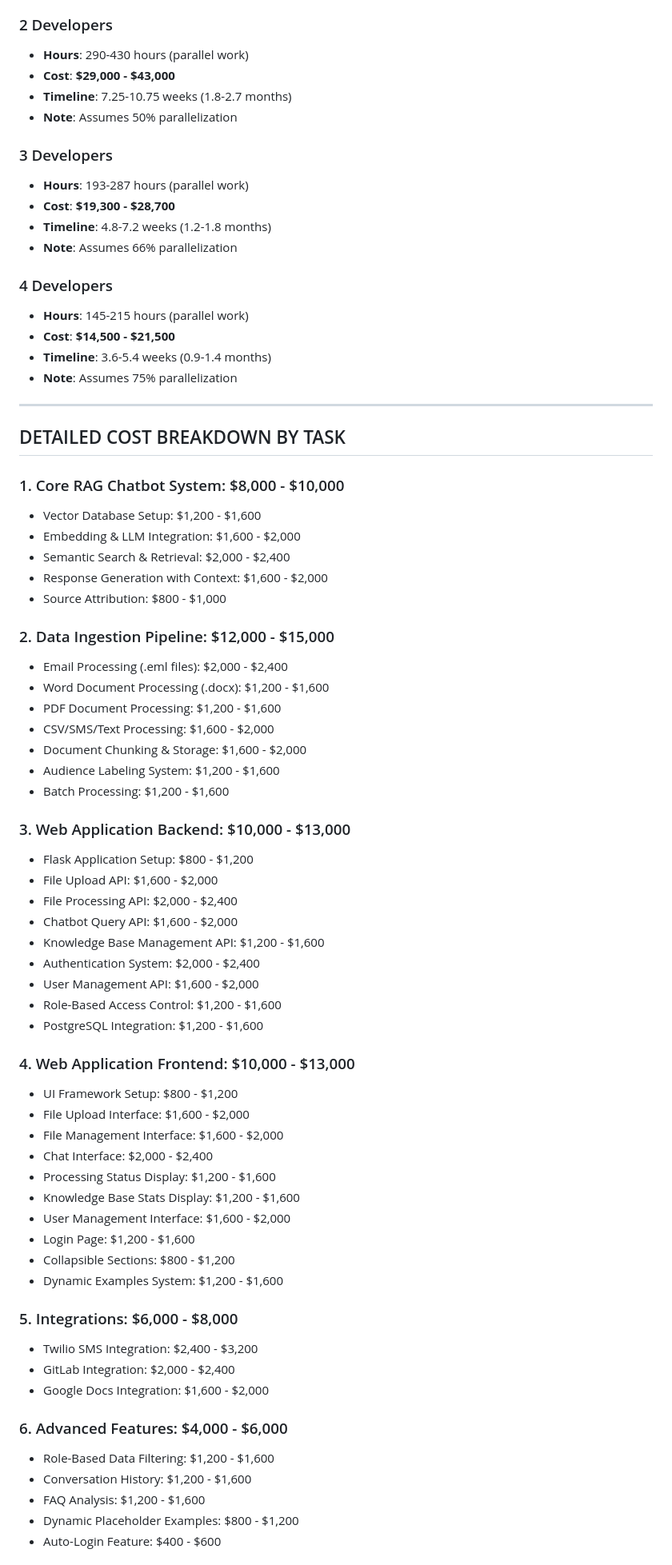
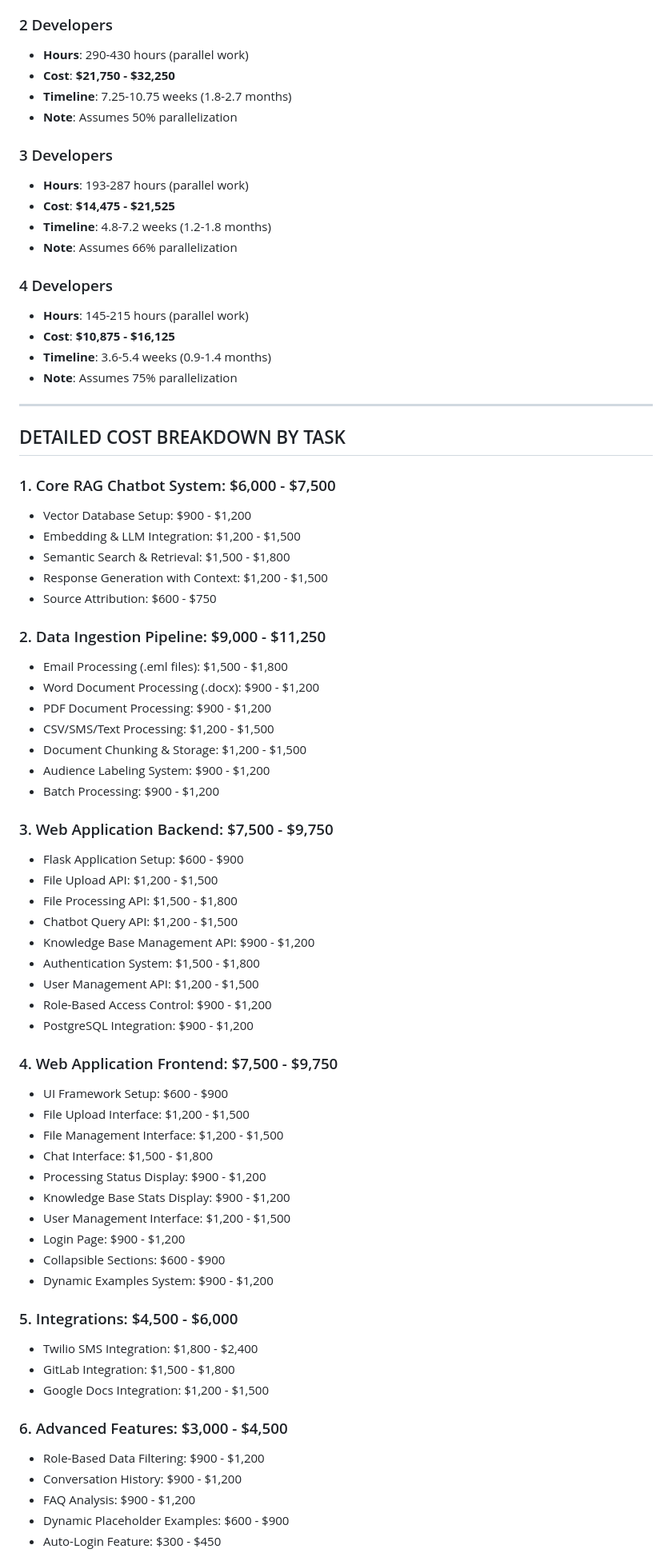
Before and after one commit to evonow/twilio-chatbot, a Markdown page: COST_ESTIMATE.md, the part around the change printed below. Shown: that part at 80% size. GitHub-like rendering.

Commit message:
Update cost estimates to /hour rate
- Total project cost: ,500 - ,500
- Updated all component costs
- Updated team size estimates
- Updated MVP version estimate
- Recommended budget: ,250 - ,000

```diff
--- a/COST_ESTIMATE.md
+++ b/COST_ESTIMATE.md
@@ -70,19 +70,19 @@
 
 ### 2 Developers
 - **Hours**: 290-430 hours (parallel work)
-- **Cost**: **$29,000 - $43,000**
+- **Cost**: **$21,750 - $32,250**
 - **Timeline**: 7.25-10.75 weeks (1.8-2.7 months)
 - **Note**: Assumes 50% parallelization
 
 ### 3 Developers
 - **Hours**: 193-287 hours (parallel work)
-- **Cost**: **$19,300 - $28,700**
+- **Cost**: **$14,475 - $21,525**
 - **Timeline**: 4.8-7.2 weeks (1.2-1.8 months)
 - **Note**: Assumes 66% parallelization
 
 ### 4 Developers
 - **Hours**: 145-215 hours (parallel work)
-- **Cost**: **$14,500 - $21,500**
+- **Cost**: **$10,875 - $16,125**
 - **Timeline**: 3.6-5.4 weeks (0.9-1.4 months)
 - **Note**: Assumes 75% parallelization
 
@@ -90,54 +90,54 @@
 
 ## DETAILED COST BREAKDOWN BY TASK
 
-### 1. Core RAG Chatbot System: $8,000 - $10,000
-- Vector Database Setup: $1,200 - $1,600
-- Embedding & LLM Integration: $1,600 - $2,000
-- Semantic Search & Retrieval: $2,000 - $2,400
-- Response Generation with Context: $1,600 - $2,000
-- Source Attribution: $800 - $1,000
+### 1. Core RAG Chatbot System: $6,000 - $7,500
+- Vector Database Setup: $900 - $1,200
+- Embedding & LLM Integration: $1,200 - $1,500
+- Semantic Search & Retrieval: $1,500 - $1,800
+- Response Generation with Context: $1,200 - $1,500
+- Source Attribution: $600 - $750
 
-### 2. Data Ingestion Pipeline: $12,000 - $15,000
-- Email Processing (.eml files): $2,000 - $2,400
-- Word Document Processing (.docx): $1,200 - $1,600
-- PDF Document Processing: $1,200 - $1,600
-- CSV/SMS/Text Processing: $1,600 - $2,000
-- Document Chunking & Storage: $1,600 - $2,000
-- Audience Labeling System: $1,200 - $1,600
-- Batch Processing: $1,200 - $1,600
+### 2. Data Ingestion Pipeline: $9,000 - $11,250
+- Email Processing (.eml files): $1,500 - $1,800
+- Word Document Processing (.docx): $900 - $1,200
+- PDF Document Processing: $900 - $1,200
+- CSV/SMS/Text Processing: $1,200 - $1,500
+- Document Chunking & Storage: $1,200 - $1,500
+- Audience Labeling System: $900 - $1,200
+- Batch Processing: $900 - $1,200
 
-### 3. Web Application Backend: $10,000 - $13,000
-- Flask Application Setup: $800 - $1,200
-- File Upload API: $1,600 - $2,000
-- File Processing API: $2,000 - $2,400
-- Chatbot Query API: $1,600 - $2,000
-- Knowledge Base Management API: $1,200 - $1,600
-- Authentication System: $2,000 - $2,400
-- User Management API: $1,600 - $2,000
-- Role-Based Access Control: $1,200 - $1,600
-- PostgreSQL Integration: $1,200 - $1,600
+### 3. Web Application Backend: $7,500 - $9,750
+- Flask Application Setup: $600 - $900
+- File Upload API: $1,200 - $1,500
+- File Processing API: $1,500 - $1,800
+- Chatbot Query API: $1,200 - $1,500
+- Knowledge Base Management API: $900 - $1,200
+- Authentication System: $1,500 - $1,800
+- User Management API: $1,200 - $1,500
+- Role-Based Access Control: $900 - $1,200
+- PostgreSQL Integration: $900 - $1,200
 
-### 4. Web Application Frontend: $10,000 - $13,000
-- UI Framework Setup: $800 - $1,200
-- File Upload Interface: $1,600 - $2,000
-- File Management Interface: $1,600 - $2,000
-- Chat Interface: $2,000 - $2,400
-- Processing Status Display: $1,200 - $1,600
-- Knowledge Base Stats Display: $1,200 - $1,600
-- User Management Interface: $1,600 - $2,000
-- Login Page: $1,200 - $1,600
-- Collapsible Sections: $800 - $1,200
-- Dynamic Examples System: $1,200 - $1,600
+### 4. Web Application Frontend: $7,500 - $9,750
+- UI Framework Setup: $600 - $900
+- File Upload Interface: $1,200 - $1,500
+- File Management Interface: $1,200 - $1,500
+- Chat Interface: $1,500 - $1,800
+- Processing Status Display: $900 - $1,200
+- Knowledge Base Stats Display: $900 - $1,200
+- User Management Interface: $1,200 - $1,500
+- Login Page: $900 - $1,200
+- Collapsible Sections: $600 - $900
+- Dynamic Examples System: $900 - $1,200
 
-### 5. Integrations: $6,000 - $8,000
-- Twilio SMS Integration: $2,400 - $3,200
-- GitLab Integration: $2,000 - $2,400
-- Google Docs Integration: $1,600 - $2,000
+### 5. Integrations: $4,500 - $6,000
+- Twilio SMS Integration: $1,800 - $2,400
+- GitLab Integration: $1,500 - $1,800
+- Google Docs Integration: $1,200 - $1,500
 
-### 6. Advanced Features: $4,000 - $6,000
-- Role-Based Data Filtering: $1,200 - $1,600
-- Conversation History: $1,200 - $1,600
-- FAQ Analysis: $1,200 - $1,600
-- Dynamic Placeholder Examples: $800 - $1,200
-- Auto-Login Feature: $400 - $600
+### 6. Advanced Features: $3,000 - $4,500
+- Role-Based Data Filtering: $900 - $1,200
+- Conversation History: $900 - $1,200
+- FAQ Analysis: $900 - $1,200
+- Dynamic Placeholder Examples: $600 - $900
+- Auto-Login Feature: $300 - $450
 
```
Also changed, not shown: other parts of COST_ESTIMATE.md (+40 -40 lines).
